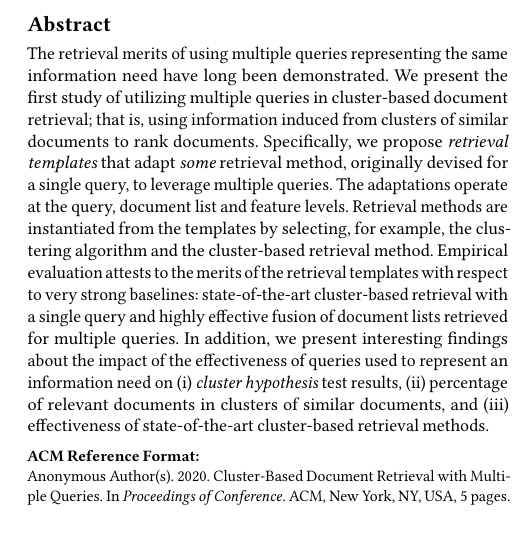
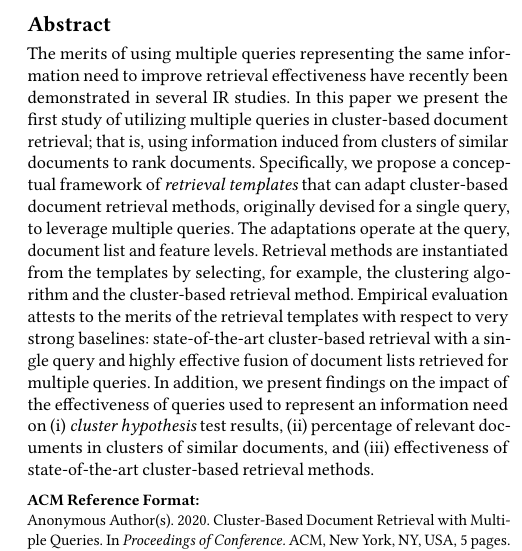
Before and after one commit to okurland/ClustVariants, a LaTeX paper (clv.tex, which reads clv-abstract.tex): part of one column of page 1 of 5, cut so that both start at the same text, the shorter picture padded with empty space. Compiled offline with pdfLaTeX.

Commit message:
revised abstract

```diff
--- a/clv-abstract.tex
+++ b/clv-abstract.tex
@@ -1,18 +1,15 @@
 \begin{abstract}
-The retrieval merits of using multiple queries representing the same
-information need have long been demonstrated. We present the first
-study of utilizing multiple queries in cluster-based document
-retrieval; that is, using information induced from clusters of similar
-documents to rank documents. Specifically, we propose {\em retrieval
-  templates} that adapt {\em some} retrieval method, originally
-devised for a single query, to leverage multiple queries. The
-adaptations operate at the query, document list and feature
-levels. Retrieval methods are instantiated from the templates by
-selecting, for example, the clustering algorithm and the cluster-based
-retrieval method. Empirical evaluation attests to the merits of the
-retrieval templates with respect to very strong baselines: state-of-the-art cluster-based
-retrieval with a single query and highly effective fusion of document lists retrieved
-for multiple queries. In addition, we present interesting
-findings about the impact of the effectiveness of queries used to
-represent an information need on (i) {\em cluster hypothesis}
-test results, (ii) percentage of relevant documents in clusters of similar documents, and (iii) effectiveness of state-of-the-art cluster-based retrieval methods.
+%The retrieval merits of using multiple queries representing the same
+  %information need have long been demonstrated.
+  The merits of using
+  multiple queries representing the same information need to improve
+  retrieval effectiveness have recently been demonstrated in several
+  IR studies. In this paper we present the first study of utilizing
+  multiple queries in cluster-based document retrieval; that is, using
+  information induced from clusters of similar documents to rank
+  documents. Specifically, we propose a conceptual framework of
+  {\em retrieval templates} that can adapt cluster-based document
+  retrieval methods, originally devised for a single query, to
+  leverage multiple queries. The adaptations operate at the query,
+  document list and feature levels. Retrieval methods are instantiated
+  from the templates by selecting, for example, the clustering
@@ -18,0 +21 @@ test results, (ii) percentage of relevant documents in clusters of similar docum
+  present findings on the impact of the effectiveness of queries used
```
Also changed, not shown: clv-abstract.tex (9 more changed lines).
